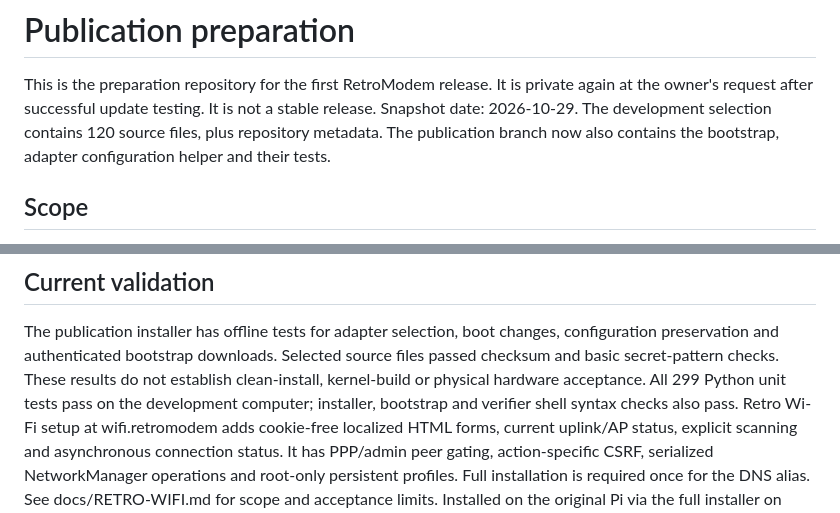
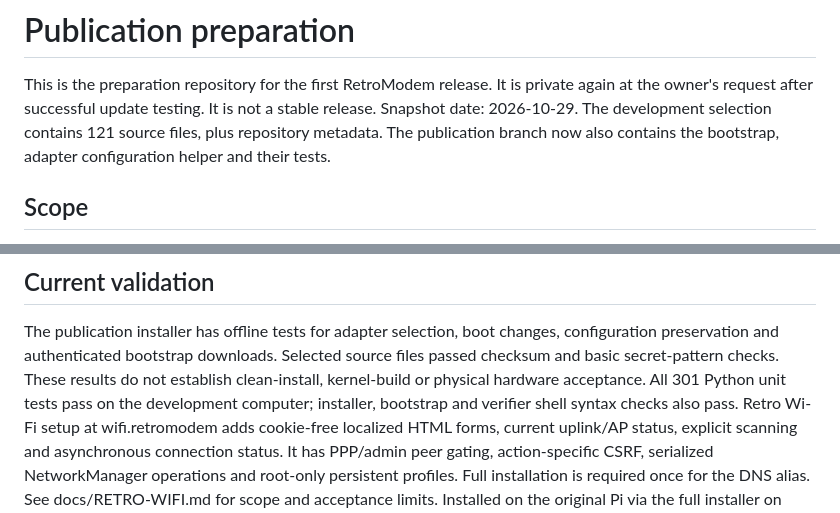
Before and after one commit to BjornB2/retromodem, a Markdown page: PUBLICATION-STATUS.md, 2 parts joined by grey strips. GitHub-like rendering.

Commit message:
Update source and test counts for local navigation

```diff
--- a/PUBLICATION-STATUS.md
+++ b/PUBLICATION-STATUS.md
@@ -3,7 +3,7 @@
 This is the preparation repository for the first RetroModem release.
 It is private again at the owner's request after successful update testing.
 It is not a stable release. Snapshot date: 2026-10-29.
-The development selection contains 120 source files,
+The development selection contains 121 source files,
 plus repository metadata. The publication branch now also contains the
 bootstrap, adapter configuration helper and their tests.
 
@@ -23,7 +23,7 @@ The publication installer has offline tests for adapter selection, boot changes,
 configuration preservation and authenticated bootstrap downloads. Selected
 source files passed checksum and basic secret-pattern checks. These results do
 not establish clean-install, kernel-build or physical hardware acceptance.
-All 299 Python unit tests pass on the development computer; installer,
+All 301 Python unit tests pass on the development computer; installer,
 bootstrap and verifier shell syntax checks also pass.
 Retro Wi-Fi setup at wifi.retromodem adds cookie-free localized HTML forms,
 current uplink/AP status, explicit scanning and asynchronous connection status.
```
